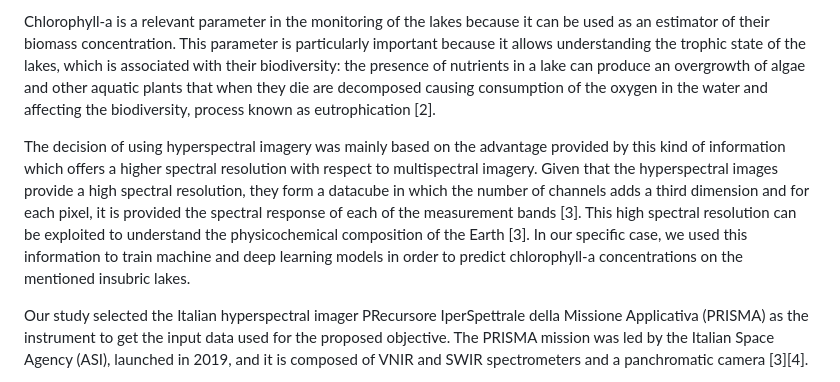
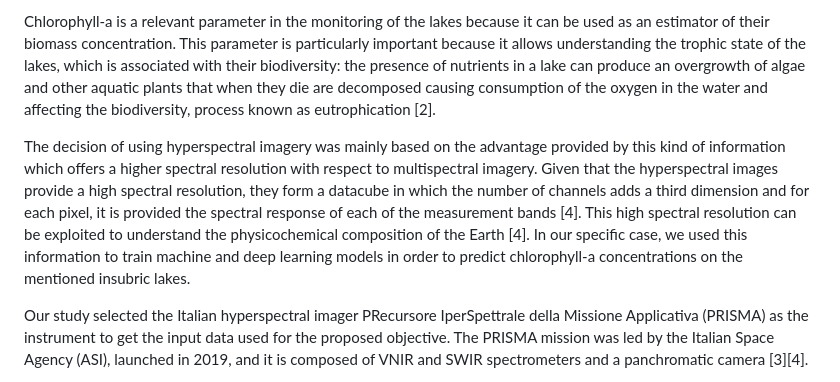
Before and after one commit to juanfranciscoamieva54/Regression-Chl-a-PRISMA, a Markdown page: README.md, the part around one of its changes. Drawn GitHub-style.

```diff
--- a/README.md
+++ b/README.md
@@ -9,7 +9,7 @@ Considering the importance of freshwater for communities and the role of lakes i
 
 Chlorophyll-a is a relevant parameter in the monitoring of the lakes because it can be used as an estimator of their biomass concentration. This parameter is particularly important because it allows understanding the trophic state of the lakes, which is associated with their biodiversity: the presence of nutrients in a lake can produce an overgrowth of algae and other aquatic plants that when they die are decomposed causing consumption of the oxygen in the water and affecting the biodiversity, process known as eutrophication [2].
 
-The decision of using hyperspectral imagery was mainly based on the advantage provided by this kind of information which offers a higher spectral resolution with respect to multispectral imagery. Given that the hyperspectral images provide a high spectral resolution, they form a datacube in which the number of channels adds a third dimension and for each pixel,  it is provided the spectral response of each of the measurement bands [3]. This high spectral resolution can be exploited to understand the physicochemical composition of the Earth [3]. In our specific case, we used this information to train machine and deep learning models in order to predict chlorophyll-a concentrations on the mentioned insubric lakes.
+The decision of using hyperspectral imagery was mainly based on the advantage provided by this kind of information which offers a higher spectral resolution with respect to multispectral imagery. Given that the hyperspectral images provide a high spectral resolution, they form a datacube in which the number of channels adds a third dimension and for each pixel,  it is provided the spectral response of each of the measurement bands [4]. This high spectral resolution can be exploited to understand the physicochemical composition of the Earth [4]. In our specific case, we used this information to train machine and deep learning models in order to predict chlorophyll-a concentrations on the mentioned insubric lakes.
 
 Our study selected the Italian hyperspectral imager PRecursore IperSpettrale della Missione Applicativa (PRISMA) as the instrument to get the input data used for the proposed objective. The PRISMA mission was led by the Italian Space Agency (ASI), launched in 2019, and it is composed of VNIR and SWIR spectrometers and a panchromatic camera [3][4].
 
```
Also changed, not shown: other parts of README.md (+2 -2 lines).
